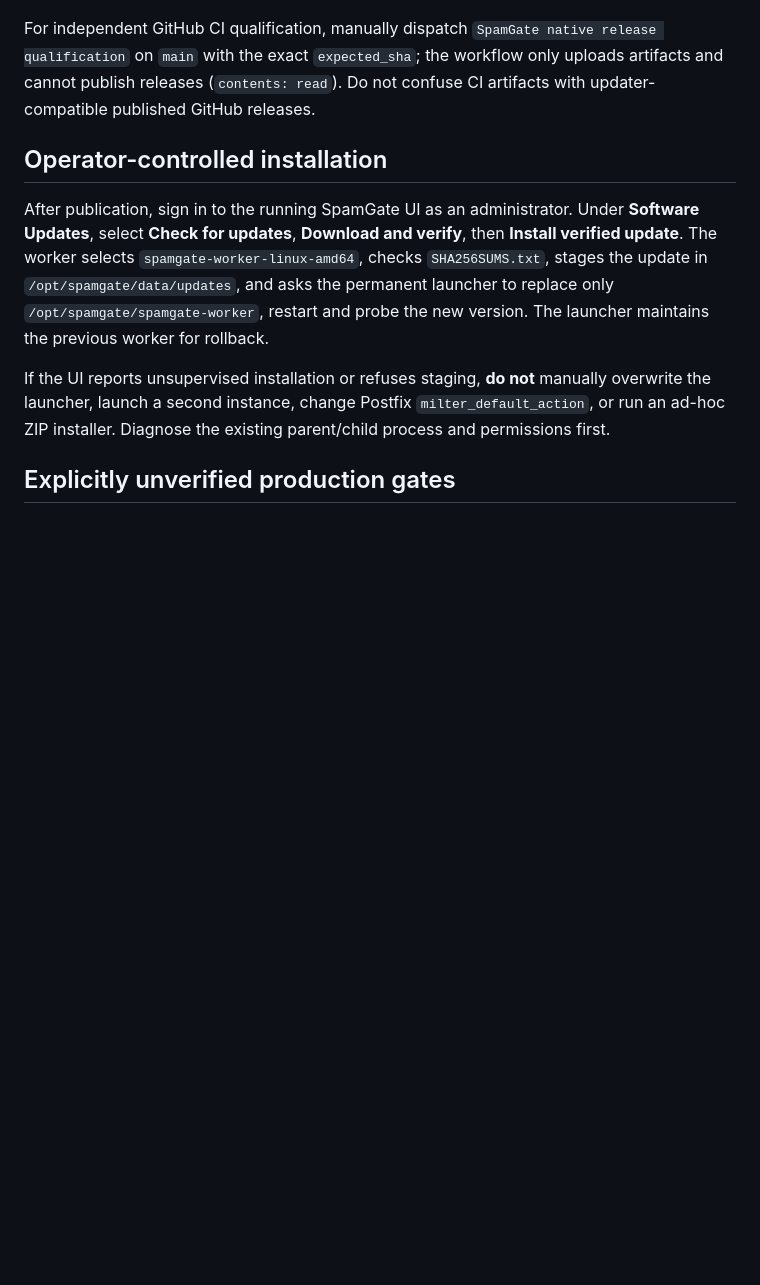
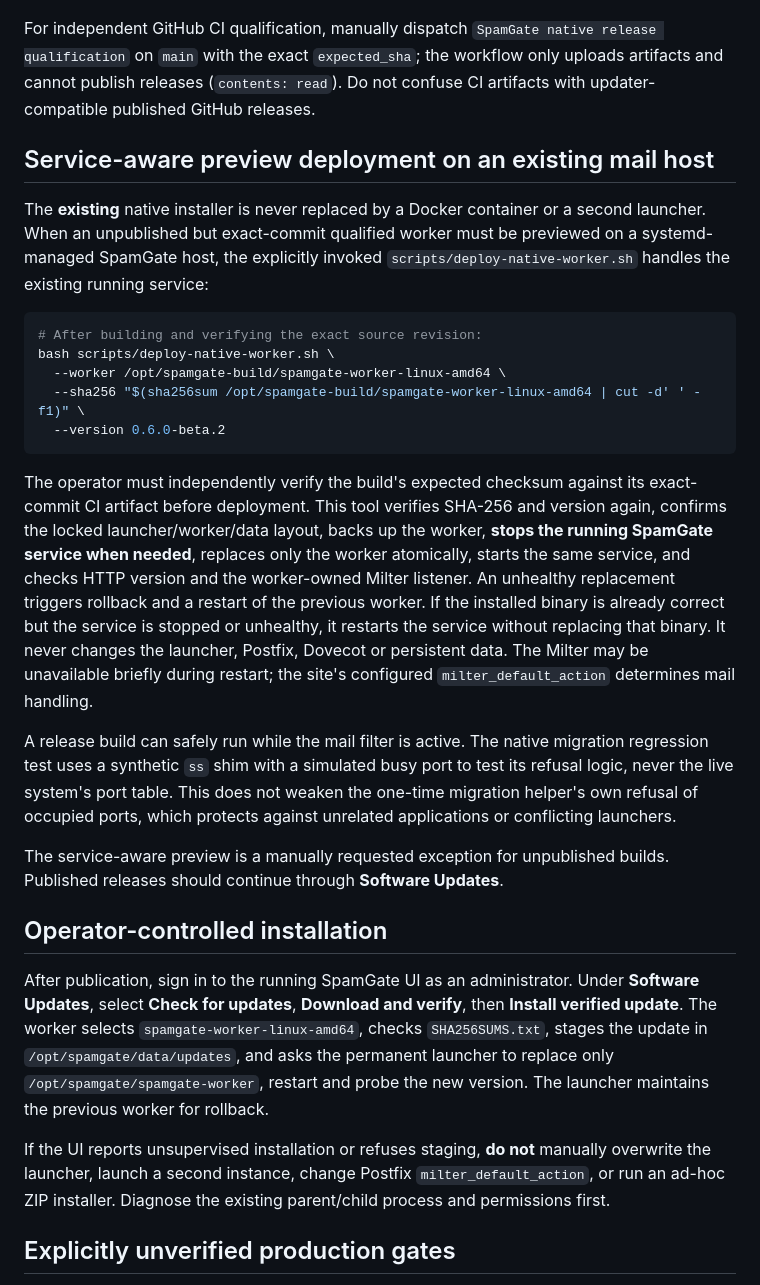
Before and after one commit to gigabytegrove/spamgate, a Markdown page: docs/NATIVE_RELEASE_QUALIFICATION.md, the part around the change. Rendered like a GitHub page; blank space fills up the shorter version.

Commit message:
docs(native): operator-guided preview updates restart existing service safely

````diff
--- a/docs/NATIVE_RELEASE_QUALIFICATION.md
+++ b/docs/NATIVE_RELEASE_QUALIFICATION.md
@@ -38,6 +38,42 @@ The publisher checks the local clean tracked source, remote main SHA, absent exi
 
 For independent GitHub CI qualification, manually dispatch `SpamGate native release qualification` on `main` with the exact `expected_sha`; the workflow only uploads artifacts and cannot publish releases (`contents: read`). Do not confuse CI artifacts with updater-compatible published GitHub releases.
 
+## Service-aware preview deployment on an existing mail host
+
+The **existing** native installer is never replaced by a Docker container or a
+second launcher. When an unpublished but exact-commit qualified worker must be
+previewed on a systemd-managed SpamGate host, the explicitly invoked
+`scripts/deploy-native-worker.sh` handles the existing running service:
+
+```bash
+# After building and verifying the exact source revision:
+bash scripts/deploy-native-worker.sh \
+  --worker /opt/spamgate-build/spamgate-worker-linux-amd64 \
+  --sha256 "$(sha256sum /opt/spamgate-build/spamgate-worker-linux-amd64 | cut -d' ' -f1)" \
+  --version 0.6.0-beta.2
+```
+
+The operator must independently verify the build's expected checksum against
+its exact-commit CI artifact before deployment. This tool verifies SHA-256 and
+version again, confirms the locked launcher/worker/data layout, backs up the
+worker, **stops the running SpamGate service when needed**, replaces only the
+worker atomically, starts the same service, and checks HTTP version and the
+worker-owned Milter listener. An unhealthy replacement triggers rollback and
+a restart of the previous worker. If the installed binary is already correct
+but the service is stopped or unhealthy, it restarts the service without
+replacing that binary. It never changes the launcher, Postfix, Dovecot or
+persistent data. The Milter may be unavailable briefly during restart; the
+site's configured `milter_default_action` determines mail handling.
+
+A release build can safely run while the mail filter is active. The native
+migration regression test uses a synthetic `ss` shim with a simulated busy
+port to test its refusal logic, never the live system's port table. This does
+not weaken the one-time migration helper's own refusal of occupied ports,
+which protects against unrelated applications or conflicting launchers.
+
+The service-aware preview is a manually requested exception for unpublished
+builds. Published releases should continue through **Software Updates**.
+
 ## Operator-controlled installation
 
 After publication, sign in to the running SpamGate UI as an administrator. Under **Software Updates**, select **Check for updates**, **Download and verify**, then **Install verified update**. The worker selects `spamgate-worker-linux-amd64`, checks `SHA256SUMS.txt`, stages the update in `/opt/spamgate/data/updates`, and asks the permanent launcher to replace only `/opt/spamgate/spamgate-worker`, restart and probe the new version. The launcher maintains the previous worker for rollback.
````
